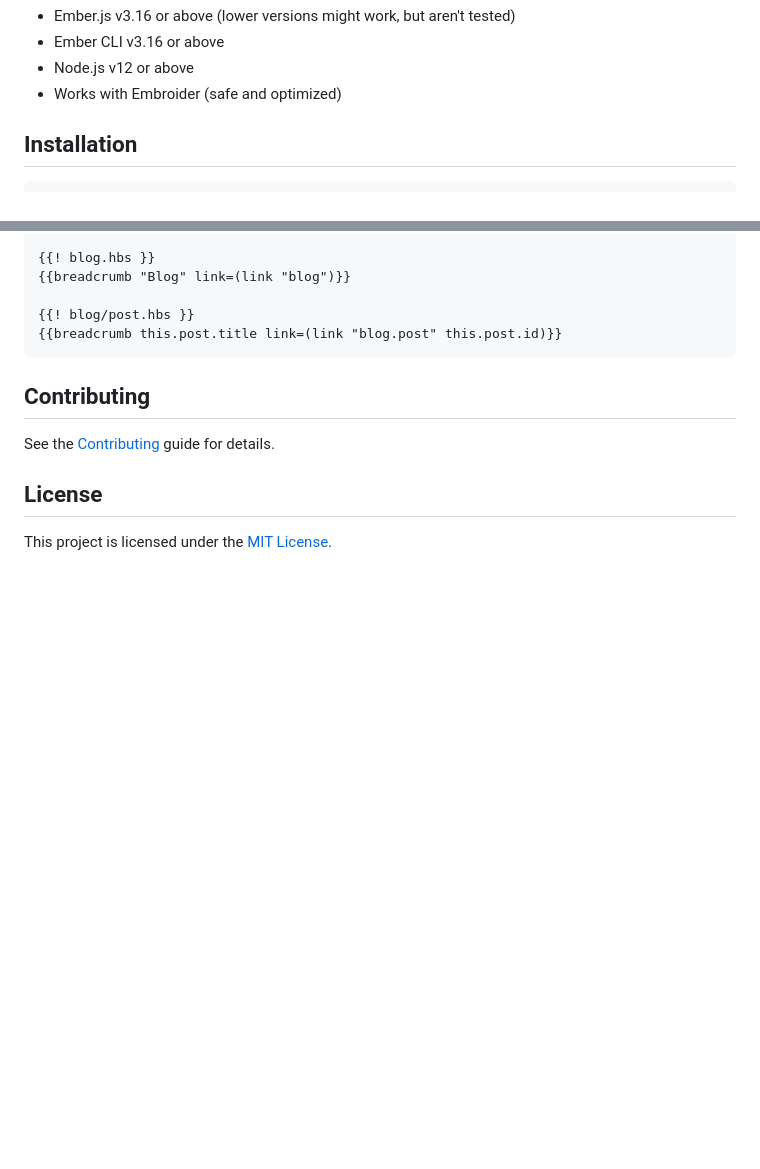
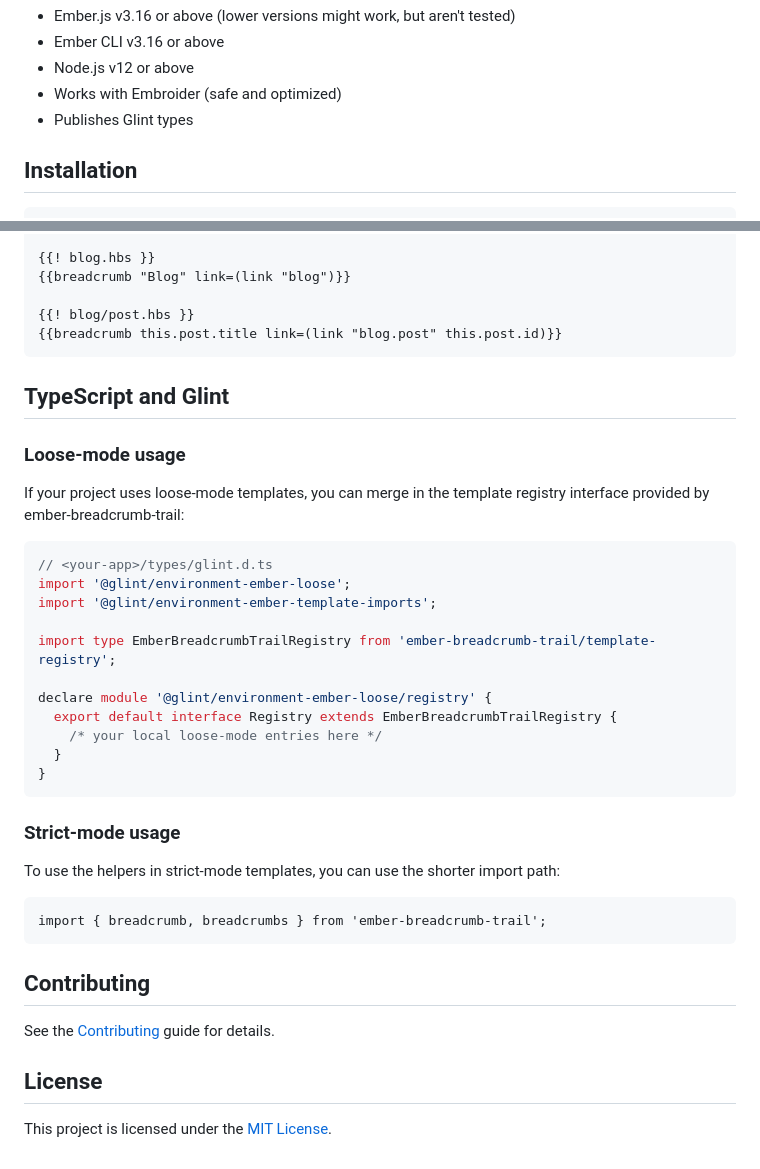
Before and after one commit to Windvis/ember-breadcrumb-trail, a Markdown page: README.md, 2 parts joined by grey strips. Drawn GitHub-style; blank space fills up the shorter version.

Commit message:
Add usage instruction to the readme

````diff
--- a/README.md
+++ b/README.md
@@ -15,6 +15,7 @@ Compatibility
 * Ember CLI v3.16 or above
 * Node.js v12 or above
 * Works with Embroider (safe and optimized)
+* Publishes Glint types
 
 
 Installation
@@ -110,6 +111,30 @@ A similar example where ember-link is used instead of `<LinkTo>`.
 {{breadcrumb this.post.title link=(link "blog.post" this.post.id)}}
 ```
 
+## TypeScript and Glint
+### Loose-mode usage
+If your project uses loose-mode templates, you can merge in the template registry interface provided by ember-breadcrumb-trail:
+
+```ts
+// <your-app>/types/glint.d.ts
+import '@glint/environment-ember-loose';
+import '@glint/environment-ember-template-imports';
+
+import type EmberBreadcrumbTrailRegistry from 'ember-breadcrumb-trail/template-registry';
+
+declare module '@glint/environment-ember-loose/registry' {
+  export default interface Registry extends EmberBreadcrumbTrailRegistry {
+    /* your local loose-mode entries here */
+  }
+}
+```
+
+### Strict-mode usage
+To use the helpers in strict-mode templates, you can use the shorter import path:
+
+```gts
+import { breadcrumb, breadcrumbs } from 'ember-breadcrumb-trail';
+```
 
 
 Contributing
````
